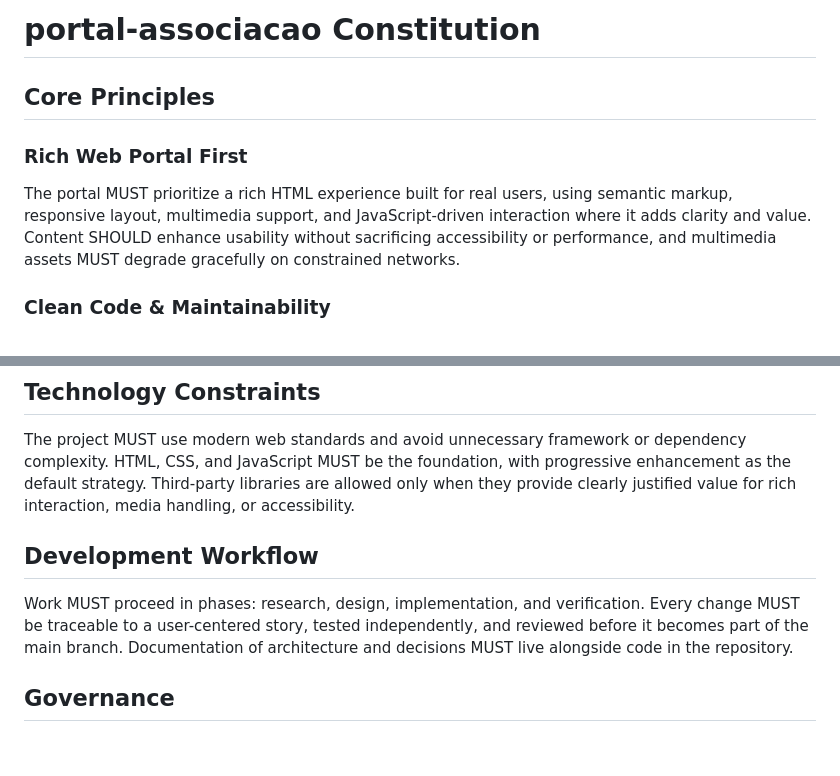
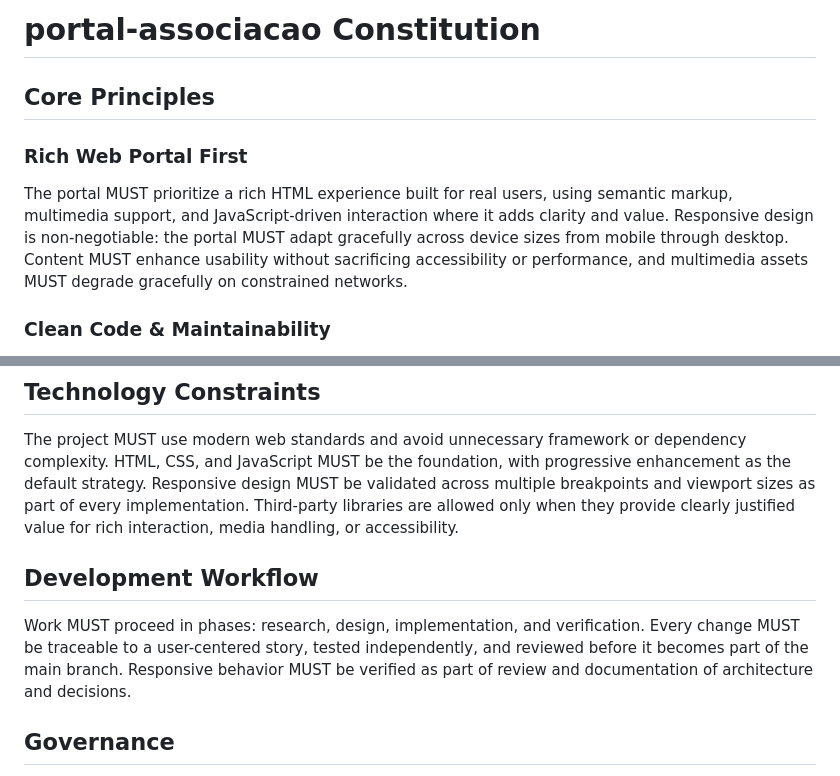
Before and after one commit to sandrolb/portal-associacao, a Markdown page: .specify/memory/constitution.md, 2 parts joined by grey strips. Drawn GitHub-style; blank space fills up the shorter version.

Commit message:
docs: clarify non-negotiable responsive design in constitution v1.0.1

```diff
--- a/.specify/memory/constitution.md
+++ b/.specify/memory/constitution.md
@@ -1,12 +1,12 @@
 <!--
 Sync Impact Report
-Version change: none → 1.0.0
+Version change: 1.0.0 → 1.0.1
 Modified principles:
-- [PRINCIPLE_1_NAME] → Rich Web Portal First
-- [PRINCIPLE_2_NAME] → Clean Code & Maintainability
-- [PRINCIPLE_3_NAME] → Accessibility & Inclusive Design
-- [PRINCIPLE_4_NAME] → Performance & Resilience
-- [PRINCIPLE_5_NAME] → Quality & Delivery Discipline
+- Rich Web Portal First (strengthened responsiveness requirement)
+- Clean Code & Maintainability
+- Accessibility & Inclusive Design
+- Performance & Resilience
+- Quality & Delivery Discipline
 Added sections:
 - Technology Constraints
 - Development Workflow
@@ -25,8 +25,9 @@ Follow-up TODOs:
 ## Core Principles
 
 ### Rich Web Portal First
-The portal MUST prioritize a rich HTML experience built for real users, using semantic markup, responsive layout, multimedia support, and JavaScript-driven interaction where it adds clarity and value.
-Content SHOULD enhance usability without sacrificing accessibility or performance, and multimedia assets MUST degrade gracefully on constrained networks.
+The portal MUST prioritize a rich HTML experience built for real users, using semantic markup, multimedia support, and JavaScript-driven interaction where it adds clarity and value.
+Responsive design is non-negotiable: the portal MUST adapt gracefully across device sizes from mobile through desktop.
+Content MUST enhance usability without sacrificing accessibility or performance, and multimedia assets MUST degrade gracefully on constrained networks.
 
 ### Clean Code & Maintainability
 All frontend and backend code MUST follow clean code practices: clear naming, modular structure, single responsibility, and explicit intent.
@@ -47,12 +48,13 @@ Changes MUST be accompanied by testable requirements, explicit tradeoffs, and a
 ## Technology Constraints
 The project MUST use modern web standards and avoid unnecessary framework or dependency complexity.
 HTML, CSS, and JavaScript MUST be the foundation, with progressive enhancement as the default strategy.
+Responsive design MUST be validated across multiple breakpoints and viewport sizes as part of every implementation.
 Third-party libraries are allowed only when they provide clearly justified value for rich interaction, media handling, or accessibility.
 
 ## Development Workflow
 Work MUST proceed in phases: research, design, implementation, and verification.
 Every change MUST be traceable to a user-centered story, tested independently, and reviewed before it becomes part of the main branch.
-Documentation of architecture and decisions MUST live alongside code in the repository.
+Responsive behavior MUST be verified as part of review and documentation of architecture and decisions.
 
 ## Governance
 This constitution supersedes informal habits and defines the minimum standards for the portal-associacao project.
```
Also changed, not shown: other parts of .specify/memory/constitution.md (+1 -1 lines).
